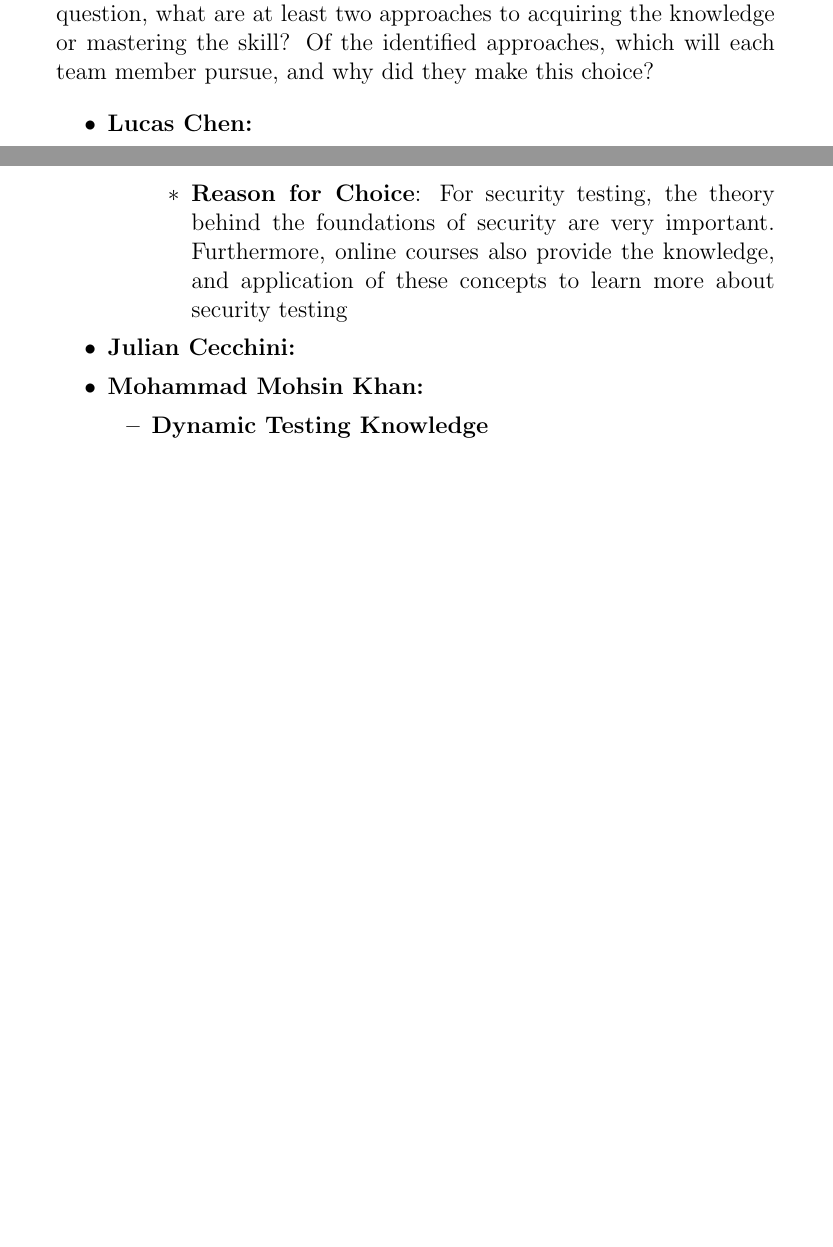
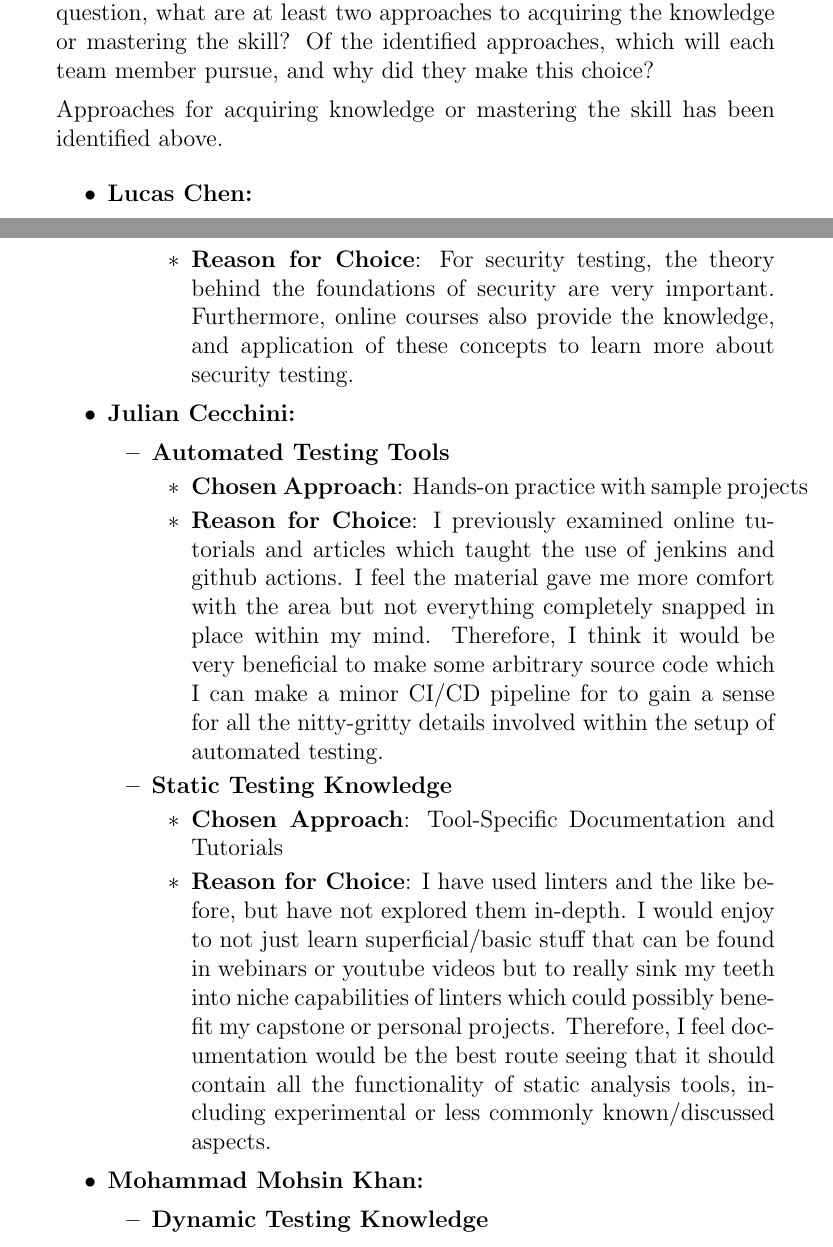
Before and after one commit to lilweege/SyntaxSentinels, a LaTeX document (docs/VnVPlan/VnVPlan.tex): two parts of pages 48 and 49 of 50, joined at a grey line, cut so that both start at the same text, the shorter picture padded with empty space. Compiled offline with pdfLaTeX.

Commit message:
fix: SS-158 Julian's reflection plus some punctuation fixes (#184)
* Julian's reflection plus some punctuation fixes

* Fix grammar and make pdf

---------

Co-authored-by: Luigi Quattrociocchi <luigi@quattrociocchi.net>

```diff
--- a/docs/VnVPlan/VnVPlan.tex
+++ b/docs/VnVPlan/VnVPlan.tex
@@ -1897,6 +1897,9 @@ graduate attribute of Lifelong Learning.
   question, what are at least two approaches to acquiring the knowledge or
   mastering the skill?  Of the identified approaches, which will each team
   member pursue, and why did they make this choice?
+
+  Approaches for acquiring knowledge or mastering the skill has been identified
+  above.
 
   \begin{itemize}
     \item \textbf{Lucas Chen:}
@@ -1935,10 +1938,34 @@ graduate attribute of Lifelong Learning.
             \item \textbf{Reason for Choice}: For security testing, the theory
             behind the foundations of security are very important. Furthermore,
             online courses also provide the knowledge, and application of these
-            concepts to learn more about security testing
+            concepts to learn more about security testing.
         \end{itemize}
     \end{itemize}
     \item \textbf{Julian Cecchini:}
+    \begin{itemize}
+      \item \textbf{Automated Testing Tools}
+      \begin{itemize}
+          \item \textbf{Chosen Approach}: Hands-on practice with sample projects
+          \item \textbf{Reason for Choice}: I previously examined online tutorials
+          and articles which taught the use of jenkins and github actions. I feel the material
+          gave me more comfort with the area but not everything completely snapped in place within
+          my mind. Therefore, I think it would be very beneficial to make some arbitrary
+          source code which I can make a minor CI/CD pipeline for to gain a sense for
+          all the nitty-gritty details involved within the setup of automated testing.
+      \end{itemize}
+
+      \item \textbf{Static Testing Knowledge}
+      \begin{itemize}
+          \item \textbf{Chosen Approach}: Tool-Specific Documentation and Tutorials
+          \item \textbf{Reason for Choice}: I have used linters and the like before, but
+          have not explored them in-depth. I would enjoy to not just learn superficial/basic
+          stuff that can be found in webinars or youtube videos but to really sink my teeth
+          into niche capabilities of linters which could possibly benefit my capstone or
+          personal projects. Therefore, I feel documentation would be the best route seeing
+          that it should contain all the functionality of static analysis tools, including experimental or less commonly known/discussed aspects.
+      \end{itemize}
+
+    \end{itemize}
     \item \textbf{Mohammad Mohsin Khan:}
     \begin{itemize}
       \item \textbf{Dynamic Testing Knowledge}
```
Also changed, not shown: docs/VnVPlan/VnVPlan.pdf, docs/VnVPlan/VnVPlan.tex (2 more changed lines).
